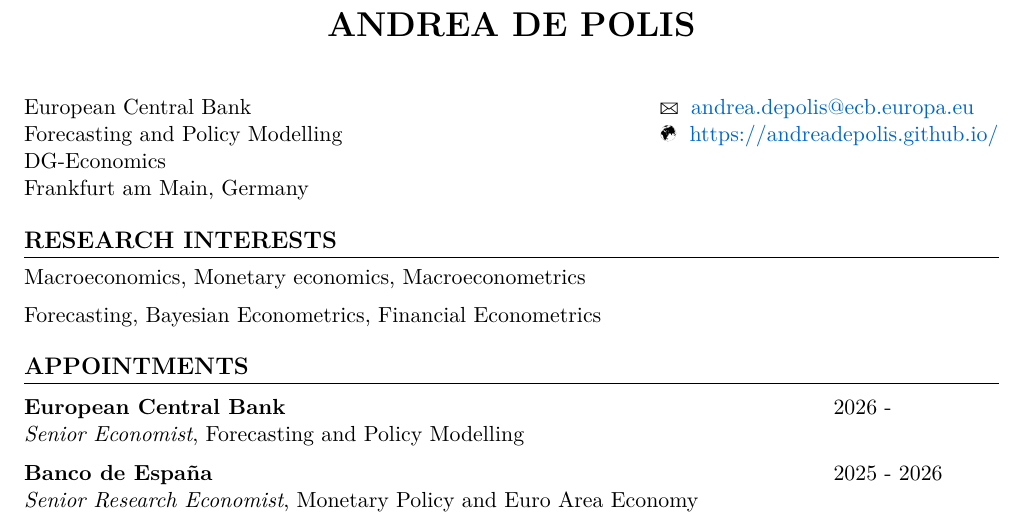
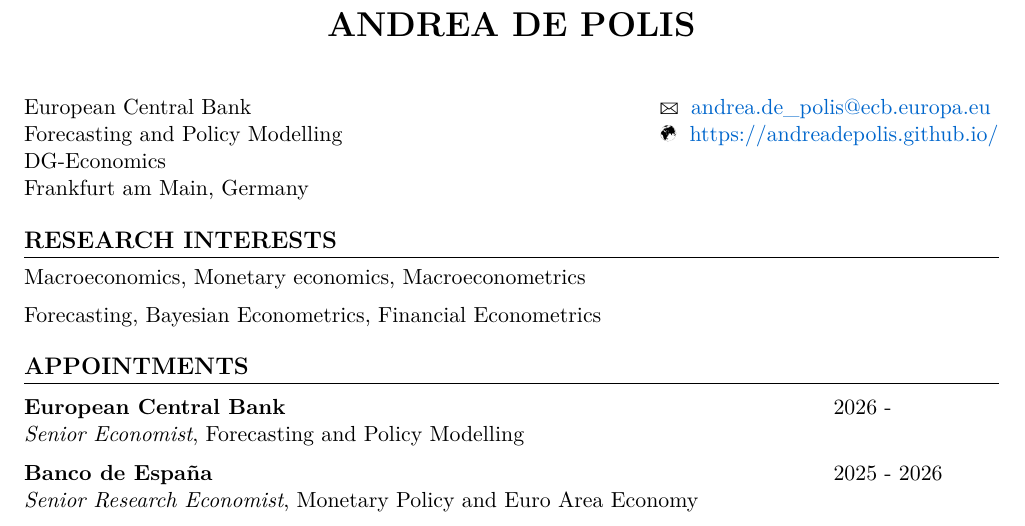
Before and after one commit to andreadepolis/MyCV, a LaTeX CV (cv.tex): part of page 1 of 3, cut so that both start at the same text. Compiled offline with XeLaTeX.

Commit message:
deploy: 9d8b0ab20626c082cbfc3c8abc5a6ce4cc405ab5

```diff
--- a/cv.tex
+++ b/cv.tex
@@ -33,7 +33,7 @@
 \vspace{1.5em}
 
 \noindent\begin{tabular*}{\linewidth}{@{}l@{\extracolsep{\fill}}l@{}}
-    European Central Bank & \Letter $\;\;$\href{mailto:andrea.depolis@ecb.europa.eu}{ andrea.depolis@ecb.europa.eu} \\
+    European Central Bank & \Letter $\;\;$\href{mailto:andrea.de\_polis@ecb.europa.eu}{ andrea.de\_polis@ecb.europa.eu} \\
     Forecasting and Policy Modelling & \Mundus$\;\;$\href{https://andreadepolis.github.io/}{https://andreadepolis.github.io/} \\
     DG-Economics\\
     Frankfurt am Main, Germany &
```
Also changed, not shown: cv.pdf.
